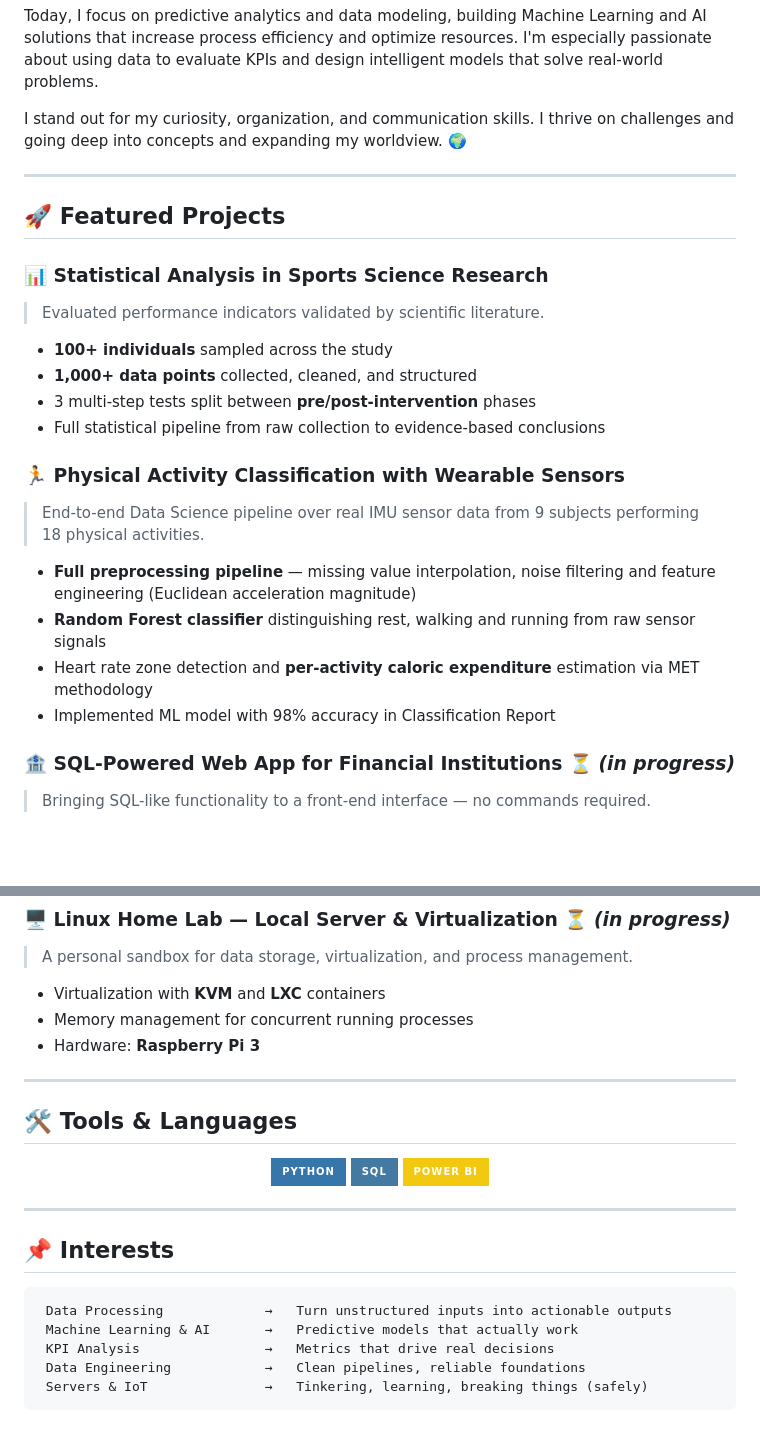
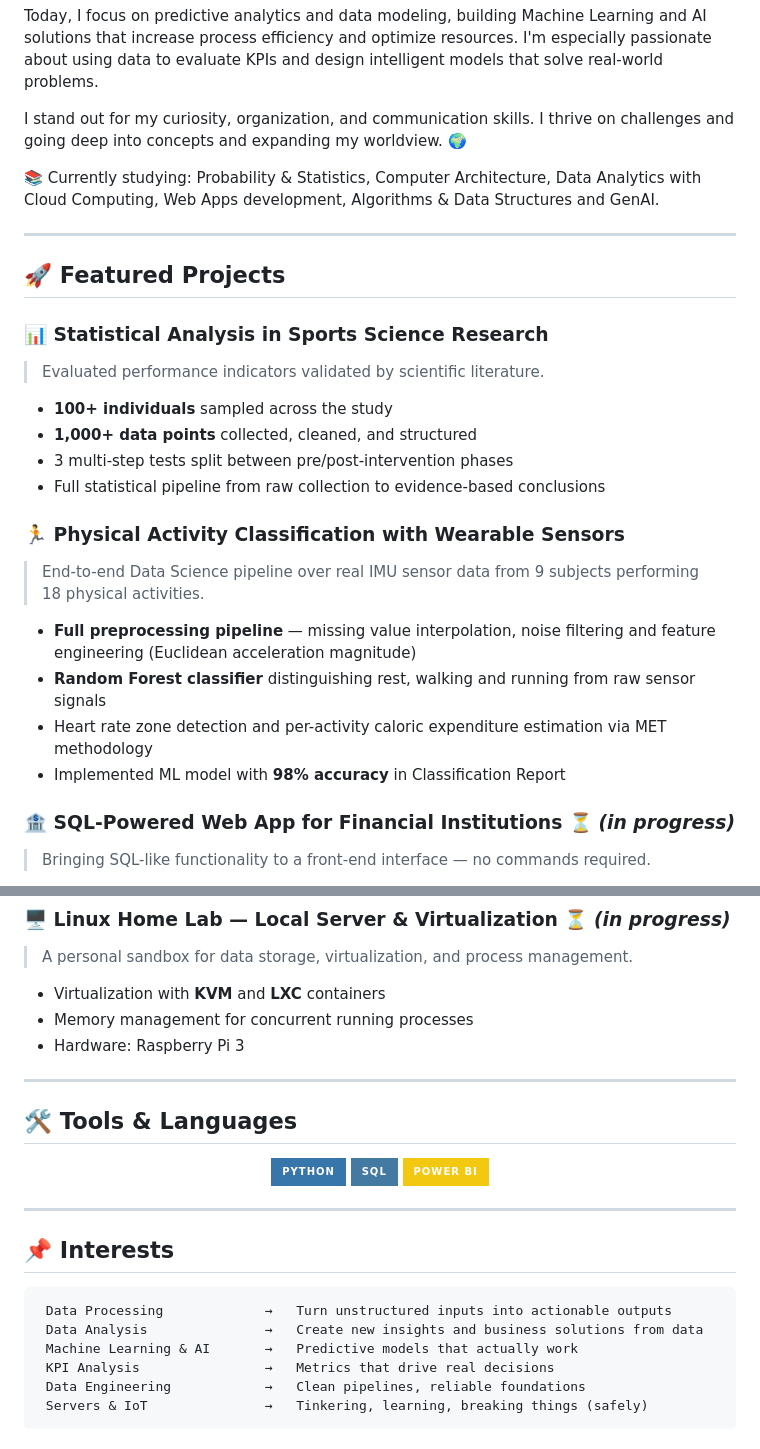
Before and after one commit to DavisLobo/DavisLobo, a Markdown page: README.md, 2 parts joined by grey strips. Rendered like a GitHub page; badges without logos; blank space fills up the shorter version.

Commit message:
Update README with current studies and project details
Added current studies and improved project descriptions.

````diff
--- a/README.md
+++ b/README.md
@@ -5,6 +5,8 @@ My journey into Data Science began through scientific research where I discovere
 Today, I focus on predictive analytics and data modeling, building Machine Learning and AI solutions that increase process efficiency and optimize resources. I'm especially passionate about using data to evaluate KPIs and design intelligent models that solve real-world problems.
 
 I stand out for my curiosity, organization, and communication skills. I thrive on challenges and going deep into concepts and expanding my worldview. 🌍
+
+📚 Currently studying: Probability & Statistics, Computer Architecture, Data Analytics with Cloud Computing, Web Apps development, Algorithms & Data Structures and GenAI.
 
 ---
 
@@ -14,7 +16,7 @@ I stand out for my curiosity, organization, and communication skills. I thrive o
 > Evaluated performance indicators validated by scientific literature.
 - **100+ individuals** sampled across the study
 - **1,000+ data points** collected, cleaned, and structured
-- 3 multi-step tests split between **pre/post-intervention** phases
+- 3 multi-step tests split between pre/post-intervention phases
 - Full statistical pipeline from raw collection to evidence-based conclusions
 
 
@@ -22,8 +24,8 @@ I stand out for my curiosity, organization, and communication skills. I thrive o
 > End-to-end Data Science pipeline over real IMU sensor data from 9 subjects performing 18 physical activities.
 - **Full preprocessing pipeline** — missing value interpolation, noise filtering and feature engineering (Euclidean acceleration magnitude)
 - **Random Forest classifier** distinguishing rest, walking and running from raw sensor signals
-- Heart rate zone detection and **per-activity caloric expenditure** estimation via MET methodology
-- Implemented ML model with 98% accuracy in Classification Report
+- Heart rate zone detection and per-activity caloric expenditure estimation via MET methodology
+- Implemented ML model with **98% accuracy** in Classification Report
 
 
 ### 🏦 SQL-Powered Web App for Financial Institutions ⏳ *(in progress)*
@@ -37,7 +39,7 @@ I stand out for my curiosity, organization, and communication skills. I thrive o
 > A personal sandbox for data storage, virtualization, and process management.
 - Virtualization with **KVM** and **LXC** containers
 - Memory management for concurrent running processes
-- Hardware: **Raspberry Pi 3**
+- Hardware: Raspberry Pi 3
 
 ---
 
@@ -57,6 +59,7 @@ I stand out for my curiosity, organization, and communication skills. I thrive o
 
 ```
  Data Processing             →   Turn unstructured inputs into actionable outputs
+ Data Analysis               →   Create new insights and business solutions from data
  Machine Learning & AI       →   Predictive models that actually work
  KPI Analysis                →   Metrics that drive real decisions
  Data Engineering            →   Clean pipelines, reliable foundations
````
